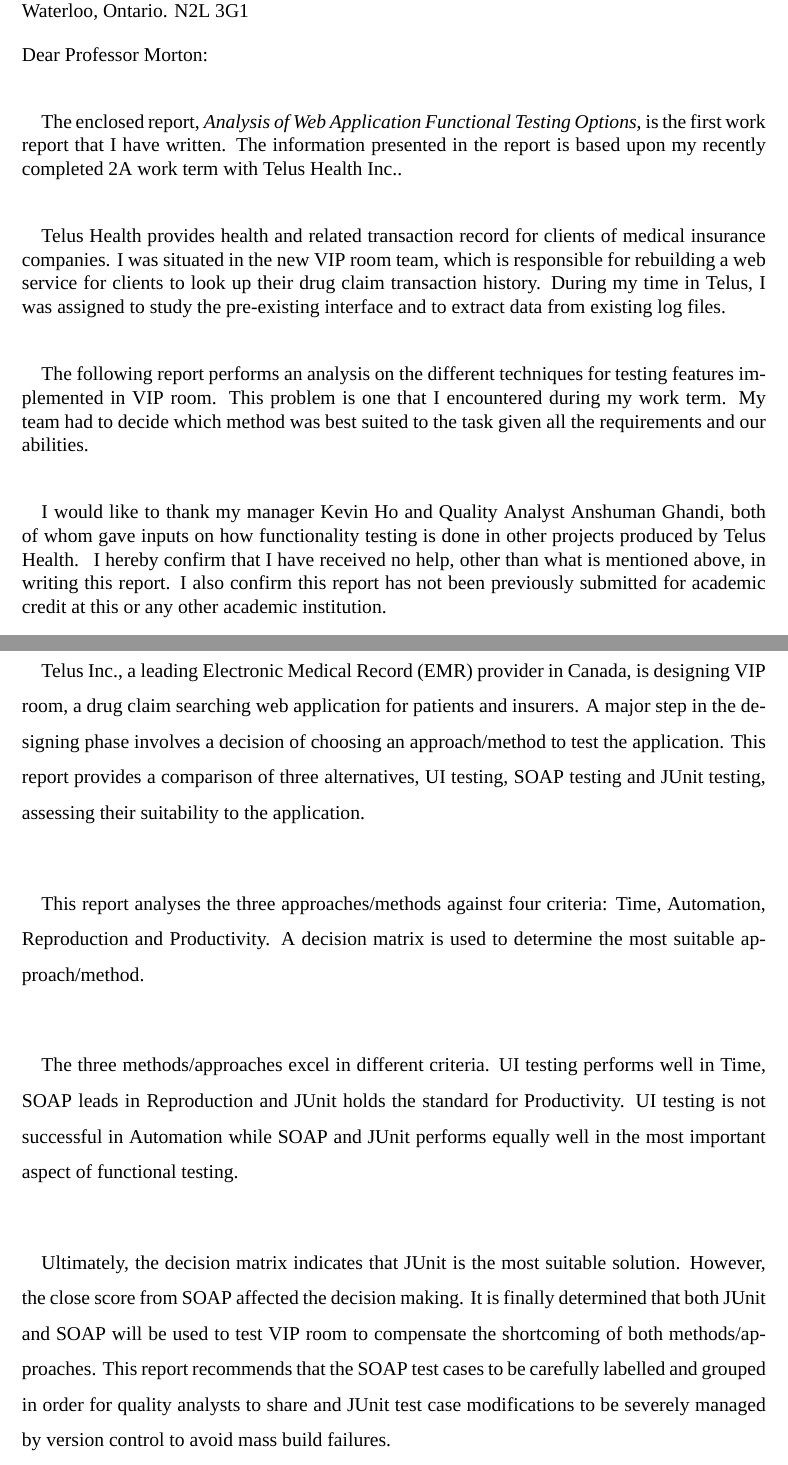
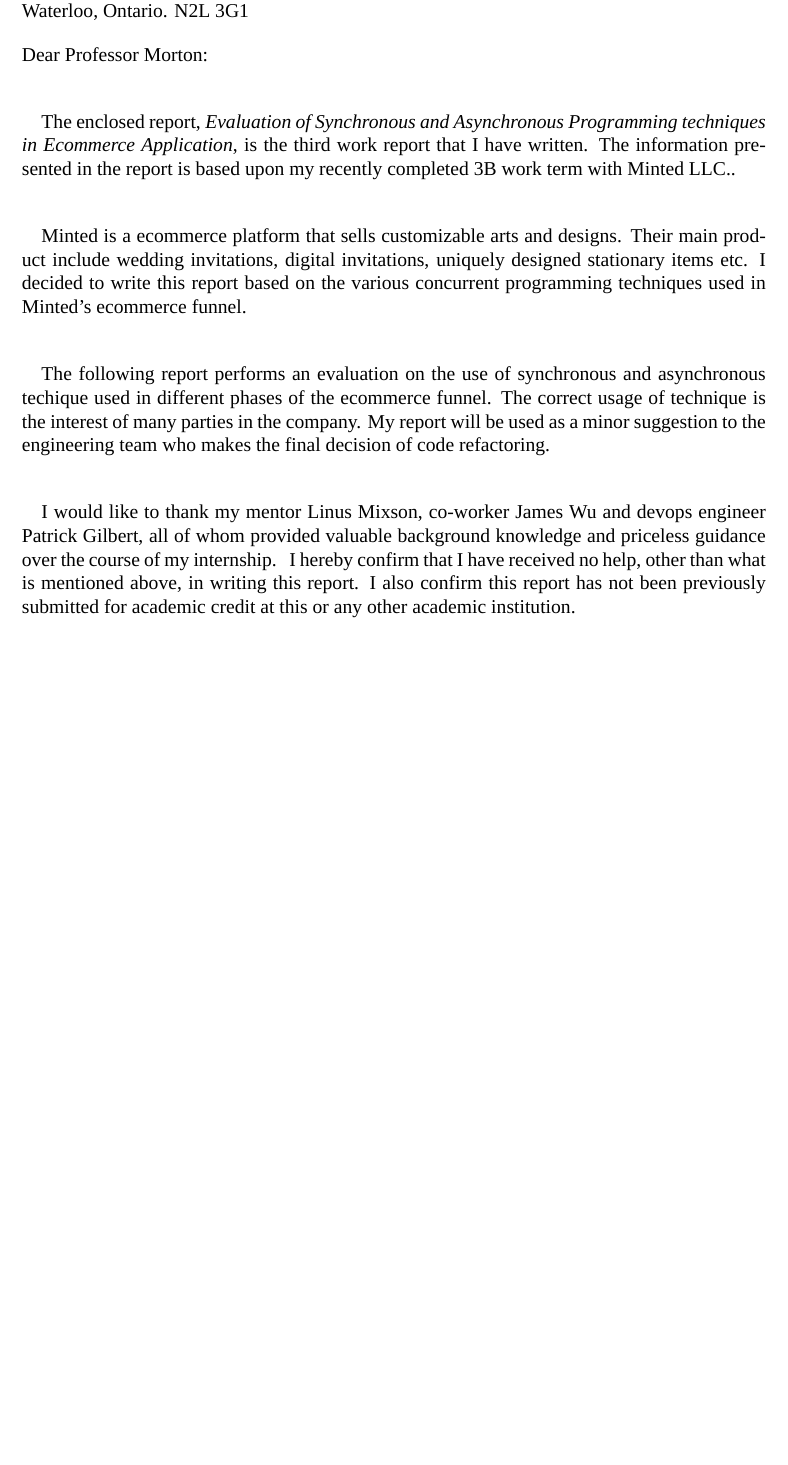
Before and after one commit to fandw/wkrpt3, a LaTeX document (wkrpt.tex): two parts of pages 2 and 4 of 27 before the commit and part of page 2 of 27 after it, the two joined at a grey line, cut so that both start at the same text, the shorter picture padded with empty space. Compiled offline with XeLaTeX; a missing font is replaced by an installed copy or a similar font.

Commit message:
finished letter

```diff
--- a/wkrpt.tex
+++ b/wkrpt.tex
@@ -3,6 +3,5 @@
 \begin{document}
 
 
-\title{Analysis of Web Application Functional Testing Options}
+\title{Evaluation of Synchronous and Asynchronous Programming techniques in Ecommerce Application}
 {
-	Telus Health Inc.\\
@@ -19,7 +19,7 @@
 }
 
 
-\letter{Analysis of Web Application Functional Testing Options}{first}{2A}{Telus Health Inc.}
+\letter{Evaluation of Synchronous and Asynchronous Programming techniques in Ecommerce Application}{third}{3B}{Minted LLC.}
 {
 	\noindent
 	Daiwei Fan\\
@@ -28,13 +28,13 @@
 	N2T 2N8
 }
 {
-	Telus Health provides health and related transaction record for clients of medical insurance companies. I was situated in the new VIP room team, which is responsible for rebuilding a web service for clients to look up their drug claim transaction history. During my time in Telus, I was assigned to study the pre-existing interface and to extract data from existing log files.
+	Minted is a ecommerce platform that sells customizable arts and designs. Their main product include wedding invitations, digital invitations, uniquely designed stationary items etc. I decided to write this report based on the various concurrent programming techniques used in Minted's ecommerce funnel.
 }
 {
-	The following report performs an analysis on the different techniques for testing features implemented in VIP room. This problem is one that I encountered during my work term. My team had to decide which method was best suited to the task given all the requirements and our abilities.
+	The following report performs an evaluation on the use of synchronous and asynchronous techique used in different phases of the ecommerce funnel. The correct usage of technique is the interest of many parties in the company. My report will be used as a minor suggestion to the engineering team who makes the final decision of code refactoring.
 }
 {
-	I would like to thank my manager Kevin Ho and Quality Analyst Anshuman Ghandi, both of whom gave inputs on how functionality testing is done in other projects produced by Telus Health.
+	I would like to thank my mentor Linus Mixson, co-worker James Wu and devops engineer Patrick Gilbert, all of whom provided valuable background knowledge and priceless guidance over the course of my internship.
 }
 {
 	Daiwei Fan\\
@@ -44,15 +44,7 @@
 
 
 \tocsection{Executive Summary}
-Telus Inc., a leading Electronic Medical Record (EMR) provider in Canada, is designing VIP room, a drug claim searching web application for patients and insurers. A major step in the designing phase involves a
-decision of choosing an approach/method to test the application. This report provides a comparison of three
-alternatives, UI testing, SOAP testing and JUnit testing, assessing their suitability to the application.\\
 
-This report analyses the three approaches/methods against four criteria: Time, Automation, Reproduction and Productivity. A decision matrix is used to determine the most suitable approach/method.\\
-
-The three methods/approaches excel in different criteria. UI testing performs well in Time, SOAP leads in Reproduction and JUnit holds the standard for Productivity. UI testing is not successful in Automation while SOAP and JUnit performs equally well in the most important aspect of functional testing.\\
-
-Ultimately, the decision matrix indicates that JUnit is the most suitable solution. However, the close score from SOAP affected the decision making. It is finally determined that both JUnit and SOAP will be used to test VIP room to compensate the shortcoming of both methods/approaches. This report recommends that the SOAP test cases to be carefully labelled and grouped in order for quality analysts to share and JUnit test case modifications to be severely managed by version control to avoid mass build failures.\\
 
 
 
```
Also changed, not shown: wkrpt.pdf, wkrpt.tex (7 more changed lines), 1 other file.
